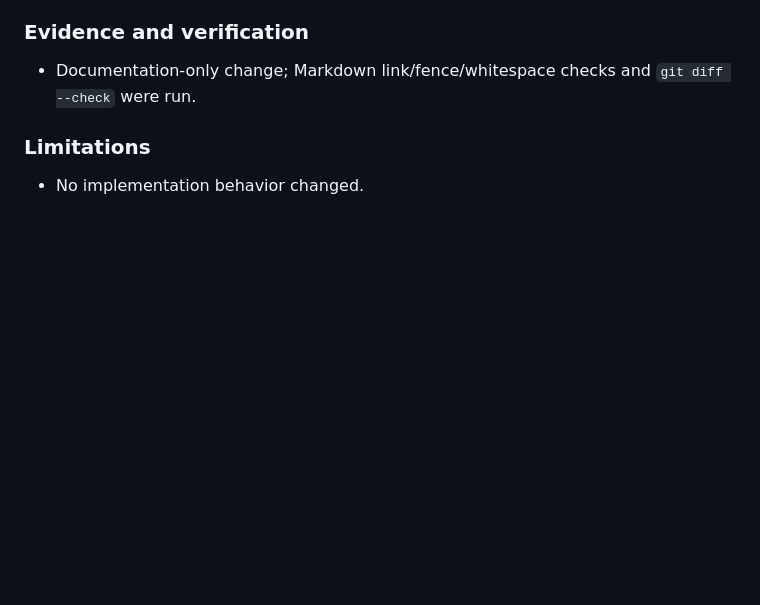
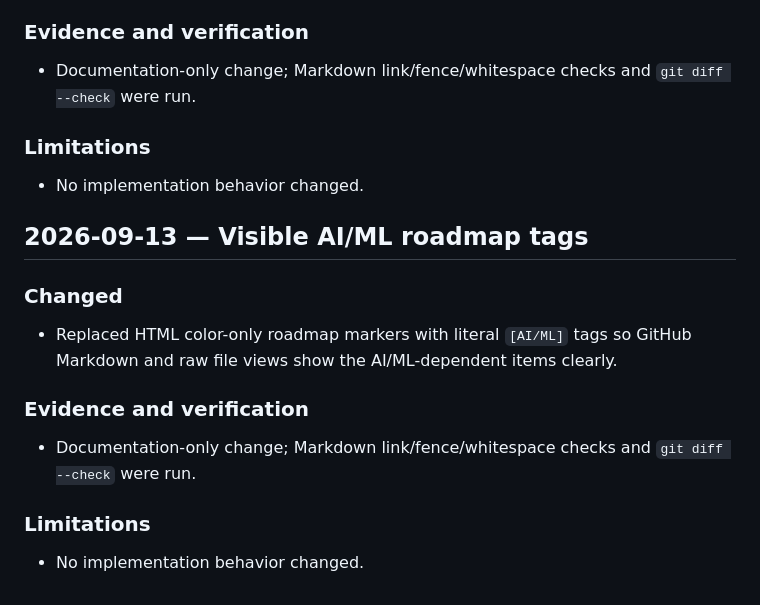
Before and after one commit to cdale11/arboria, a Markdown page: CHANGELOG.md, the part around the change. GitHub-like rendering; blank space fills up the shorter version.

Commit message:
docs: use visible AI roadmap tags

```diff
--- a/CHANGELOG.md
+++ b/CHANGELOG.md
@@ -346,3 +346,17 @@ Records delivered work and actual evidence. Planned features belong in [ROADMAP.
 ### Limitations
 
 - No implementation behavior changed.
+
+## 2026-09-13 — Visible AI/ML roadmap tags
+
+### Changed
+
+- Replaced HTML color-only roadmap markers with literal `[AI/ML]` tags so GitHub Markdown and raw file views show the AI/ML-dependent items clearly.
+
+### Evidence and verification
+
+- Documentation-only change; Markdown link/fence/whitespace checks and `git diff --check` were run.
+
+### Limitations
+
+- No implementation behavior changed.
```
Also changed, not shown: ROADMAP.md (+31 -31 lines).
